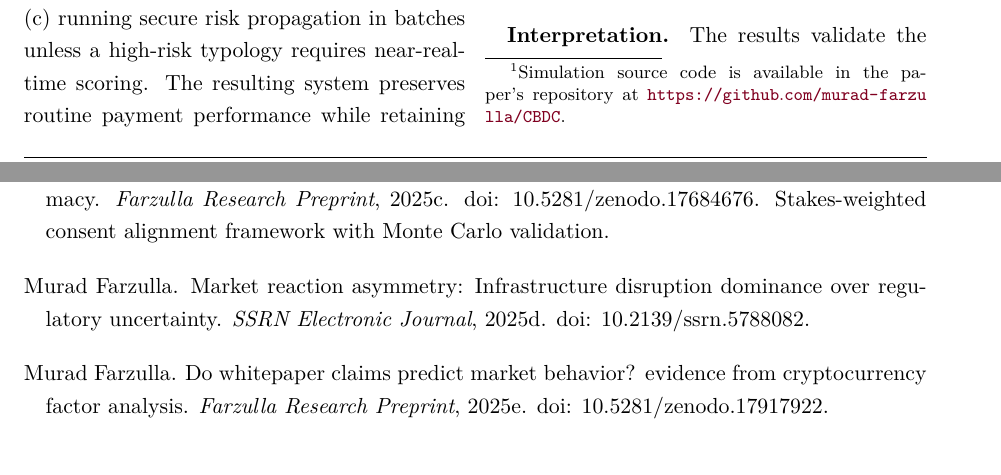
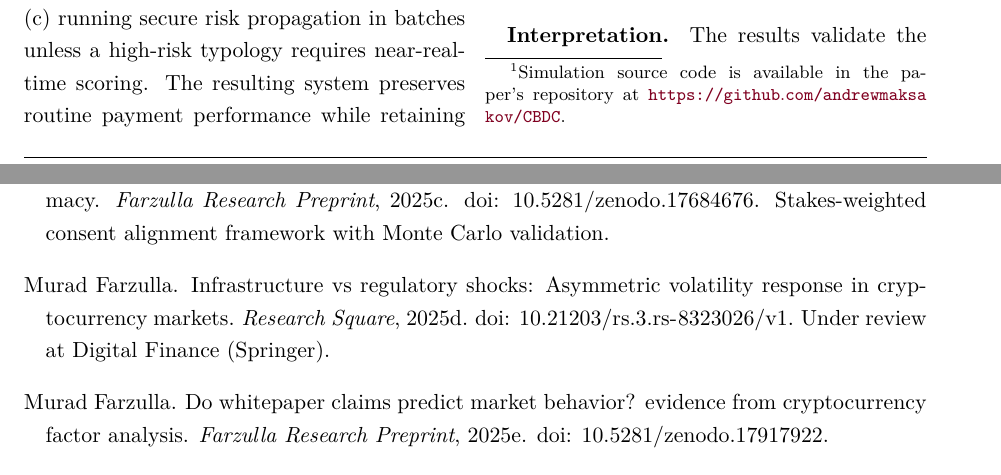
Before and after one commit to andrewmaksakov/CBDC, a LaTeX paper (main.tex, which reads references.bib): two parts of pages 18 and 27 of 29, joined at a grey line, cut so that both start at the same text. Compiled offline with pdfLaTeX.

Commit message:
Fix event study DOI and simulation repo URL
- references.bib: Correct Farzulla2025EventStudy to canonical Research Square
  DOI (10.21203/rs.3.rs-8323026/v1), fix title to canonical form
- main.tex: Fix simulation footnote URL from non-existent murad-farzulla
  account to correct andrewmaksakov/CBDC

Co-Authored-By: Claude Opus 4.6 <noreply@anthropic.com>

```diff
--- a/main.tex
+++ b/main.tex
@@ -634,7 +634,7 @@ Secure risk propagation (batch) & seconds--minutes per batch (e.g., hourly/daily
 \subsubsection{Simulation validation}
 \label{sec:pet-aml-simulation}
 
-To validate the performance envelope described in Table~\ref{tab:pet-aml-envelope}, we implement a discrete-event simulation of the PET--AML stack (\texttt{pet\_aml\_sim.py}).\footnote{Simulation source code is available in the paper's repository at \url{https://github.com/murad-farzulla/CBDC}.} The simulator models 1{,}000 wallets distributed across four risk tiers (0--3), generates transactions with lognormal amount distributions, and exercises all three stack components: PSI-based watchlist screening, ZK policy proof verification, and batch MPC risk propagation.
+To validate the performance envelope described in Table~\ref{tab:pet-aml-envelope}, we implement a discrete-event simulation of the PET--AML stack (\texttt{pet\_aml\_sim.py}).\footnote{Simulation source code is available in the paper's repository at \url{https://github.com/andrewmaksakov/CBDC}.} The simulator models 1{,}000 wallets distributed across four risk tiers (0--3), generates transactions with lognormal amount distributions, and exercises all three stack components: PSI-based watchlist screening, ZK policy proof verification, and batch MPC risk propagation.
 
 Table~\ref{tab:sim-results} summarises the key metrics from a representative run.
 
--- a/references.bib
+++ b/references.bib
@@ -28,10 +28,11 @@
 
 @article{Farzulla2025EventStudy,
   author = {Farzulla, Murad},
-  title = {Market Reaction Asymmetry: Infrastructure Disruption Dominance Over Regulatory Uncertainty},
-  journal = {SSRN Electronic Journal},
+  title = {Infrastructure vs Regulatory Shocks: Asymmetric Volatility Response in Cryptocurrency Markets},
+  journal = {Research Square},
   year = {2025},
-  doi = {10.2139/ssrn.5788082}
+  doi = {10.21203/rs.3.rs-8323026/v1},
+  note = {Under review at Digital Finance (Springer)}
 }
 
 @article{Farzulla2025Tensor,
```
